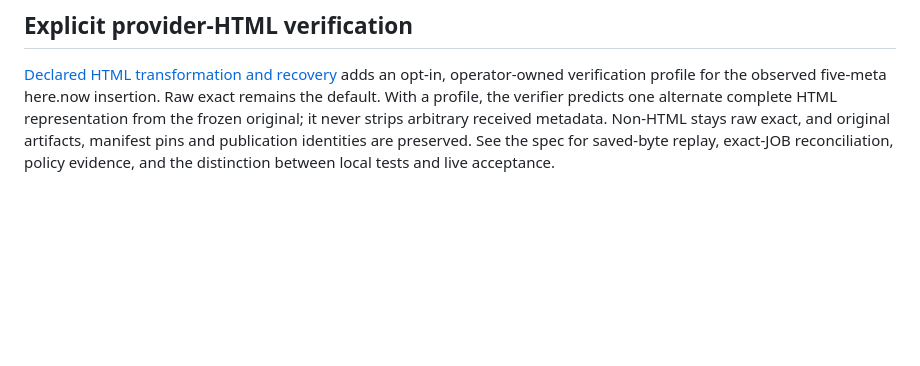
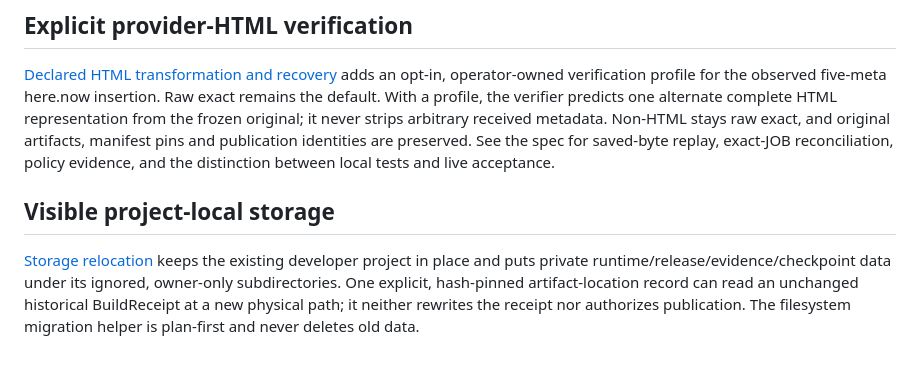
Before and after one commit to CreamyCappuccino/Mizuki-Confluence, a Markdown page: README.md, the part around the change. Drawn GitHub-style; blank space fills up the shorter version.

Commit message:
docs: link visible project-local storage and relocation workflow (Mizuki / ChatGPT)

```diff
--- a/README.md
+++ b/README.md
@@ -80,3 +80,12 @@ it never strips arbitrary received metadata. Non-HTML stays raw exact, and
 original artifacts, manifest pins and publication identities are preserved.
 See the spec for saved-byte replay, exact-JOB reconciliation, policy evidence,
 and the distinction between local tests and live acceptance.
+
+## Visible project-local storage
+
+[Storage relocation](docs/CONFLUENCE_STORAGE_RELOCATION.md) keeps the existing
+developer project in place and puts private runtime/release/evidence/checkpoint
+data under its ignored, owner-only subdirectories. One explicit, hash-pinned
+artifact-location record can read an unchanged historical BuildReceipt at a new
+physical path; it neither rewrites the receipt nor authorizes publication. The
+filesystem migration helper is plan-first and never deletes old data.
```
